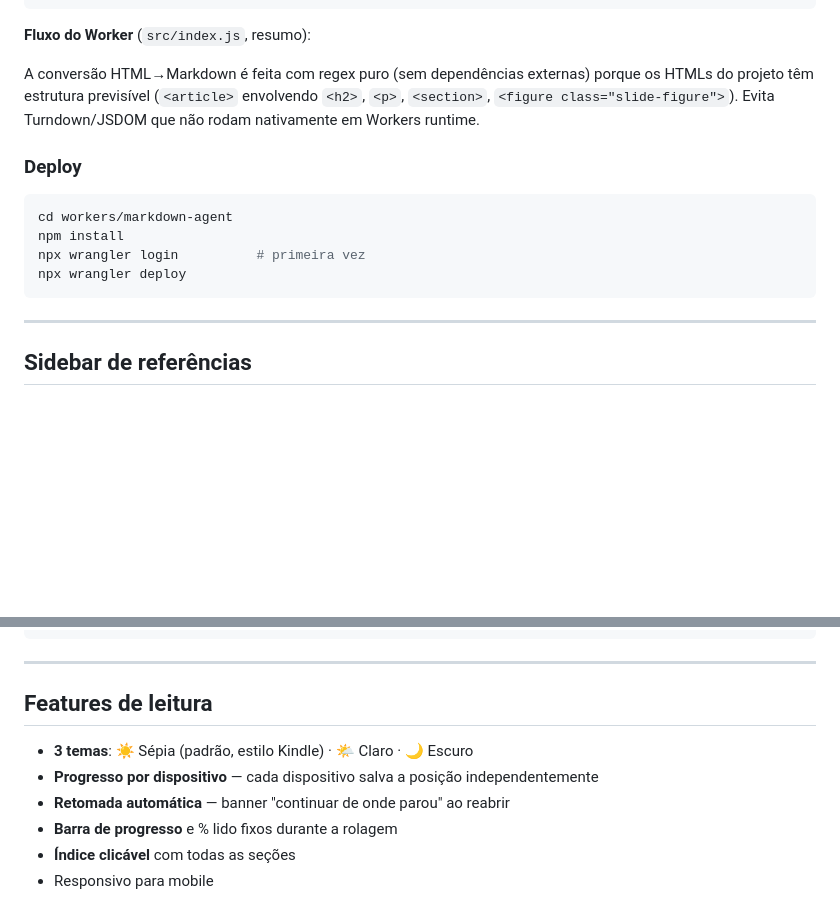
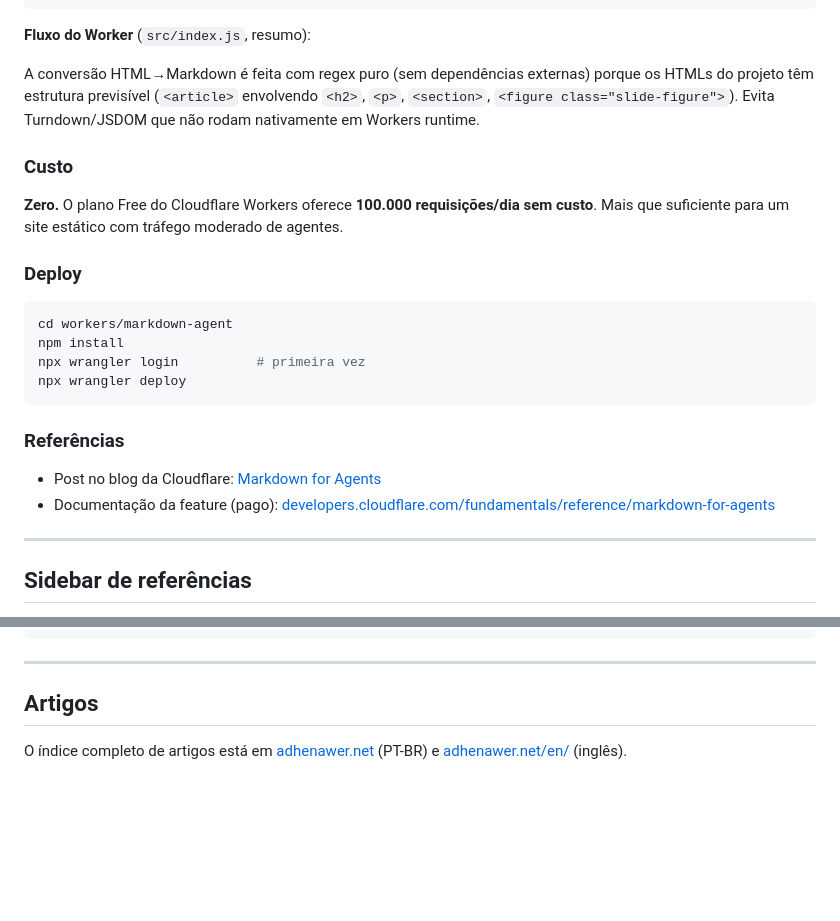
Before and after one commit to adhenawer/video-to-text, a Markdown page: README-pt_br.md, 2 parts joined by grey strips. Drawn GitHub-style; blank space fills up the shorter version.

Commit message:
docs(readme-pt): sincroniza com versão em inglês
- Adiciona seção Custo (Cloudflare Workers Free plan, 100k req/dia)
- Adiciona seção Referências no Markdown Worker (links Cloudflare)
- Substitui "Features de leitura" por seção "Artigos" (paridade com EN)

Co-Authored-By: Claude Opus 4.6 (1M context) <noreply@anthropic.com>

````diff
--- a/README-pt_br.md
+++ b/README-pt_br.md
@@ -273,6 +273,10 @@ routes = [
 
 A conversão HTML→Markdown é feita com regex puro (sem dependências externas) porque os HTMLs do projeto têm estrutura previsível (`<article>` envolvendo `<h2>`, `<p>`, `<section>`, `<figure class="slide-figure">`). Evita Turndown/JSDOM que não rodam nativamente em Workers runtime.
 
+### Custo
+
+**Zero.** O plano Free do Cloudflare Workers oferece **100.000 requisições/dia sem custo**. Mais que suficiente para um site estático com tráfego moderado de agentes.
+
 ### Deploy
 
 ```bash
@@ -281,6 +285,11 @@ npm install
 npx wrangler login          # primeira vez
 npx wrangler deploy
 ```
+
+### Referências
+
+- Post no blog da Cloudflare: [Markdown for Agents](https://blog.cloudflare.com/markdown-for-agents/)
+- Documentação da feature (pago): [developers.cloudflare.com/fundamentals/reference/markdown-for-agents](https://developers.cloudflare.com/fundamentals/reference/markdown-for-agents/)
 
 ---
 
@@ -353,11 +362,6 @@ python3 scripts/update_index_references.py  # atualiza contagens no index.json
 
 ---
 
-## Features de leitura
+## Artigos
 
-- **3 temas**: ☀️ Sépia (padrão, estilo Kindle) · 🌤️ Claro · 🌙 Escuro
-- **Progresso por dispositivo** — cada dispositivo salva a posição independentemente
-- **Retomada automática** — banner "continuar de onde parou" ao reabrir
-- **Barra de progresso** e % lido fixos durante a rolagem
-- **Índice clicável** com todas as seções
-- Responsivo para mobile
+O índice completo de artigos está em [adhenawer.net](https://adhenawer.net/) (PT-BR) e [adhenawer.net/en/](https://adhenawer.net/en/) (inglês).
````
